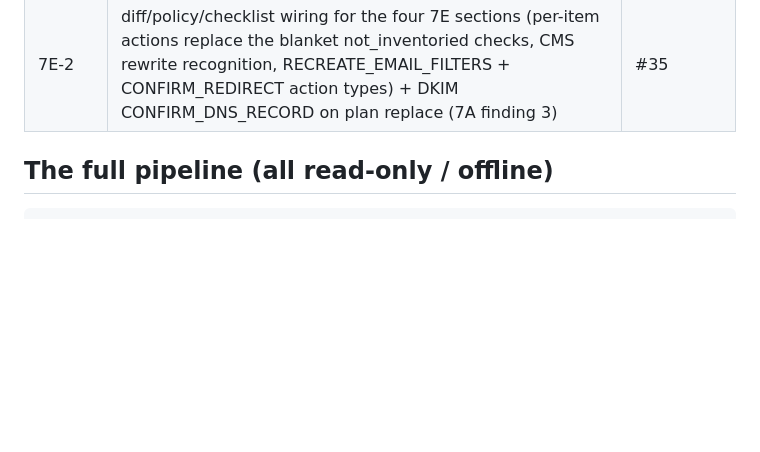
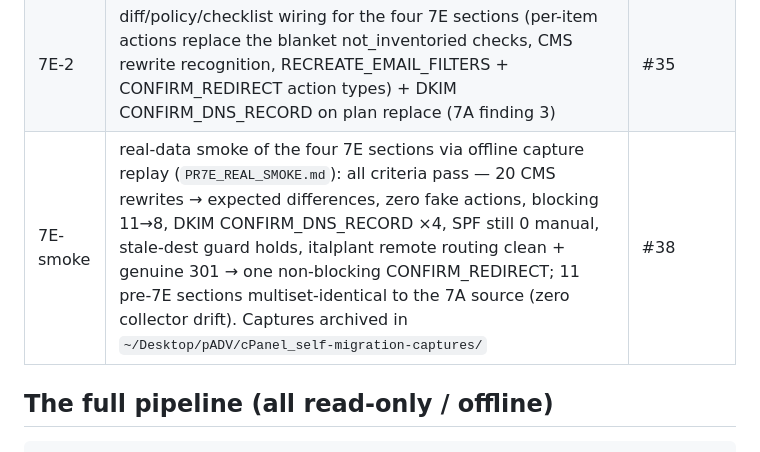
Before and after one commit to andreavadacchino/cPanel_self-migration, a Markdown page: docs/dev/DEVELOPMENT_STATE.md, the part around the change. Rendered like a GitHub page; blank space fills up the shorter version.

Commit message:
docs: roadmap row for #38 (7E real-data smoke)
Co-Authored-By: Claude Fable 5 <noreply@anthropic.com>

```diff
--- a/docs/dev/DEVELOPMENT_STATE.md
+++ b/docs/dev/DEVELOPMENT_STATE.md
@@ -54,6 +54,7 @@ own `main`; Sourcery reviews each PR; merge with `gh pr merge N --merge`.
 | 7E-pre | real-server captures for email routing / default address / filters / redirects (`PR7E_PRE_CAPTURES.md`: list_mxs local+remote pair, list_default_address covers subdomains, filters empty everywhere, Mime::list_redirects = .htaccess harvest with CMS noise) | #33 |
 | 7E-1 | inventory sections email_routing / default_address / email_filters / redirects (4 read-only UAPI calls, filter bodies never in artifacts, deterministic tie-breaks, narrowed-scope warning); diff/policy/checklist unchanged until 7E-2 | #34 |
 | 7E-2 | diff/policy/checklist wiring for the four 7E sections (per-item actions replace the blanket not_inventoried checks, CMS rewrite recognition, RECREATE_EMAIL_FILTERS + CONFIRM_REDIRECT action types) + DKIM CONFIRM_DNS_RECORD on plan replace (7A finding 3) | #35 |
+| 7E-smoke | real-data smoke of the four 7E sections via offline capture replay (`PR7E_REAL_SMOKE.md`): all criteria pass — 20 CMS rewrites → expected differences, zero fake actions, blocking 11→8, DKIM CONFIRM_DNS_RECORD ×4, SPF still 0 manual, stale-dest guard holds, italplant remote routing clean + genuine 301 → one non-blocking CONFIRM_REDIRECT; 11 pre-7E sections multiset-identical to the 7A source (zero collector drift). Captures archived in `~/Desktop/pADV/cPanel_self-migration-captures/` | #38 |
 
 ## The full pipeline (all read-only / offline)
 
```
